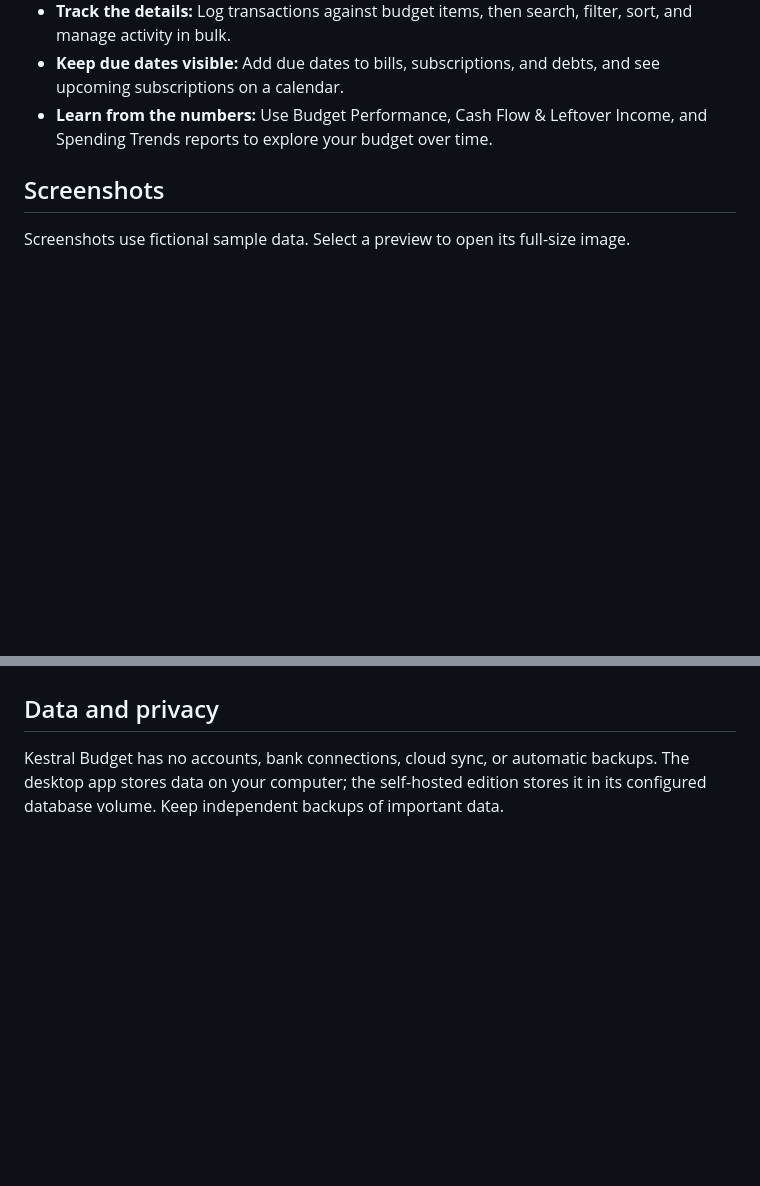
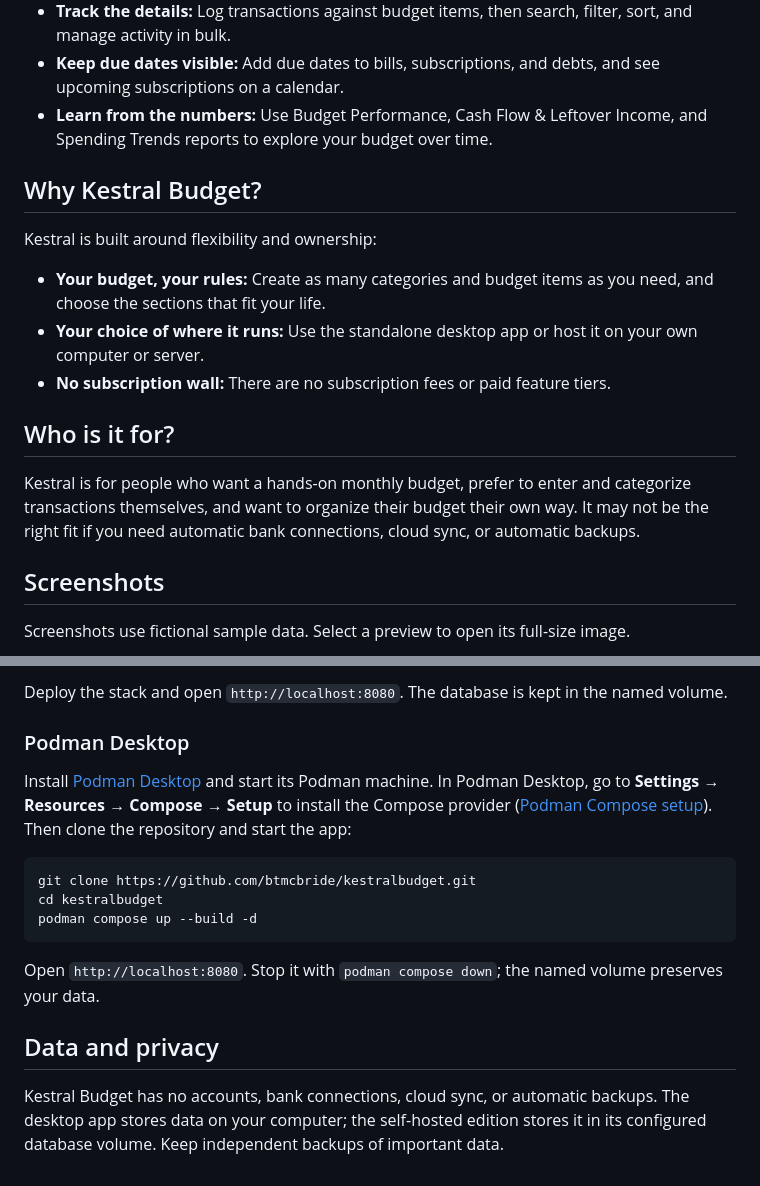
Before and after one commit to btmcbride/kestralbudget, a Markdown page: README.md, 2 parts joined by grey strips. Drawn GitHub-style; blank space fills up the shorter version.

````diff
--- a/README.md
+++ b/README.md
@@ -34,6 +39,18 @@ Kestral Budget brings your monthly plan and actual spending together. Plan incom
 - **Track the details:** Log transactions against budget items, then search, filter, sort, and manage activity in bulk.
 - **Keep due dates visible:** Add due dates to bills, subscriptions, and debts, and see upcoming subscriptions on a calendar.
 - **Learn from the numbers:** Use Budget Performance, Cash Flow & Leftover Income, and Spending Trends reports to explore your budget over time.
+
+## Why Kestral Budget?
+
+Kestral is built around flexibility and ownership:
+
+- **Your budget, your rules:** Create as many categories and budget items as you need, and choose the sections that fit your life.
+- **Your choice of where it runs:** Use the standalone desktop app or host it on your own computer or server.
+- **No subscription wall:** There are no subscription fees or paid feature tiers.
+
+## Who is it for?
+
+Kestral is for people who want a hands-on monthly budget, prefer to enter and categorize transactions themselves, and want to organize their budget their own way. It may not be the right fit if you need automatic bank connections, cloud sync, or automatic backups.
 
 ## Screenshots
 
@@ -69,3 +128,16 @@ Open `http://localhost:8080`. Data is stored in the persistent `kestralbudget-da
+Deploy the stack and open `http://localhost:8080`. The database is kept in the named volume.
+
+### Podman Desktop
+
+Install [Podman Desktop](https://podman-desktop.io/) and start its Podman machine. In Podman Desktop, go to **Settings → Resources → Compose → Setup** to install the Compose provider ([Podman Compose setup](https://podman-desktop.io/docs/compose/setting-up-compose)). Then clone the repository and start the app:
+
+```sh
+git clone https://github.com/btmcbride/kestralbudget.git
+cd kestralbudget
+podman compose up --build -d
+```
+
+Open `http://localhost:8080`. Stop it with `podman compose down`; the named volume preserves your data.
 
 ## Data and privacy
 
````
Also changed, not shown: other parts of README.md (+57 -10 lines).
